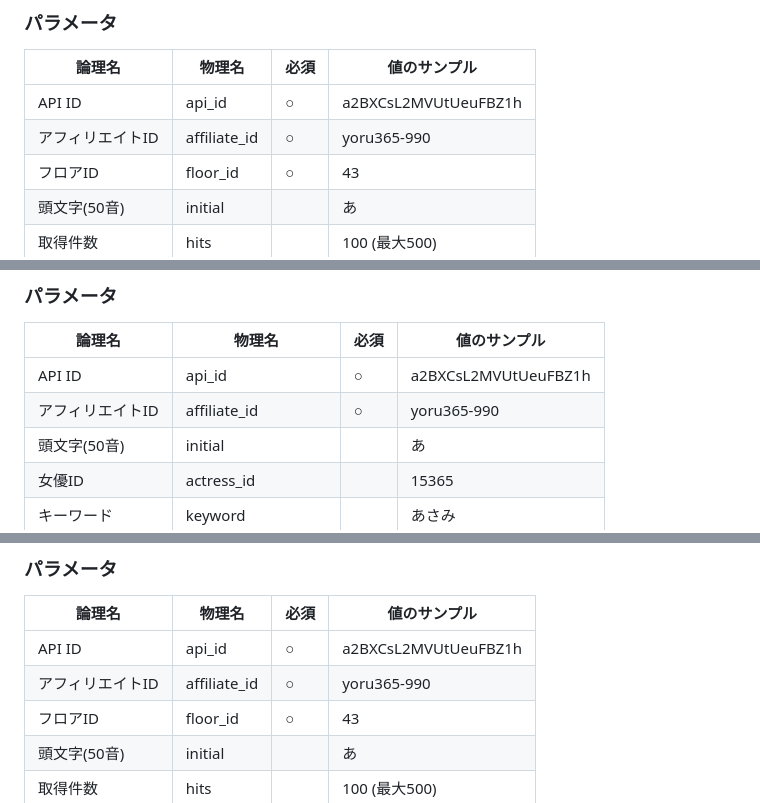
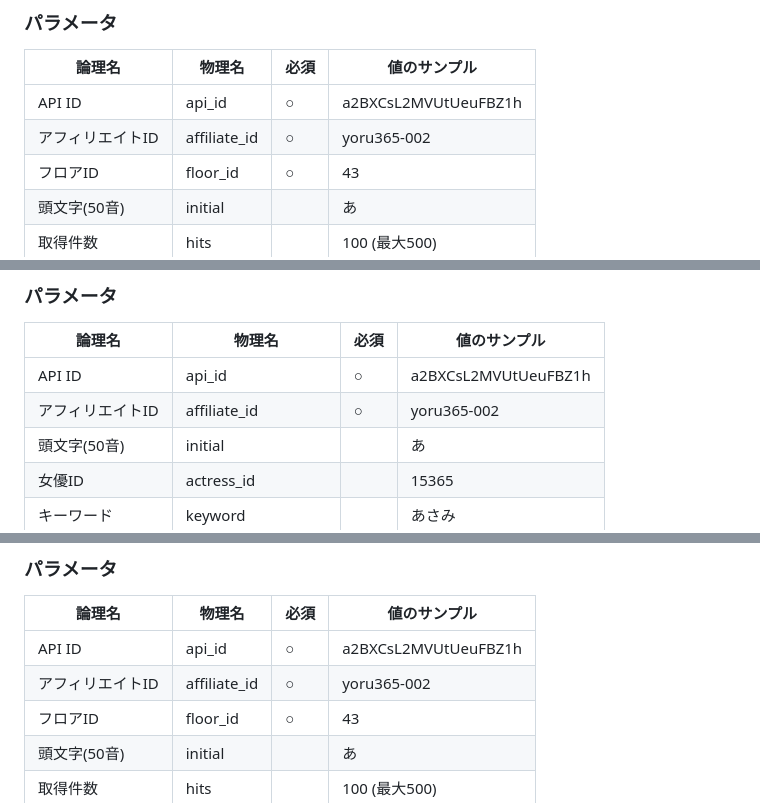
Before and after one commit to self-pleasure-jp/guide, a Markdown page: docs/FANZA_API_SPEC.md, 3 parts joined by grey strips. GitHub-like rendering.

```diff
--- a/docs/FANZA_API_SPEC.md
+++ b/docs/FANZA_API_SPEC.md
@@ -115,7 +115,7 @@ https://api.dmm.com/affiliate/v3/GenreSearch
 | 論理名 | 物理名 | 必須 | 値のサンプル |
 |--------|--------|------|--------------|
 | API ID | api_id | ○ | a2BXCsL2MVUtUeuFBZ1h |
-| アフィリエイトID | affiliate_id | ○ | yoru365-990 |
+| アフィリエイトID | affiliate_id | ○ | yoru365-002 |
 | フロアID | floor_id | ○ | 43 |
 | 頭文字(50音) | initial | | あ |
 | 取得件数 | hits | | 100 (最大500) |
@@ -148,7 +148,7 @@ https://api.dmm.com/affiliate/v3/ActressSearch
 | 論理名 | 物理名 | 必須 | 値のサンプル |
 |--------|--------|------|--------------|
 | API ID | api_id | ○ | a2BXCsL2MVUtUeuFBZ1h |
-| アフィリエイトID | affiliate_id | ○ | yoru365-990 |
+| アフィリエイトID | affiliate_id | ○ | yoru365-002 |
 | 頭文字(50音) | initial | | あ |
 | 女優ID | actress_id | | 15365 |
 | キーワード | keyword | | あさみ |
@@ -200,7 +200,7 @@ https://api.dmm.com/affiliate/v3/MakerSearch
 | 論理名 | 物理名 | 必須 | 値のサンプル |
 |--------|--------|------|--------------|
 | API ID | api_id | ○ | a2BXCsL2MVUtUeuFBZ1h |
-| アフィリエイトID | affiliate_id | ○ | yoru365-990 |
+| アフィリエイトID | affiliate_id | ○ | yoru365-002 |
 | フロアID | floor_id | ○ | 43 |
 | 頭文字(50音) | initial | | あ |
 | 取得件数 | hits | | 100 (最大500) |
```
Also changed, not shown: other parts of docs/FANZA_API_SPEC.md (+5 -5 lines).
